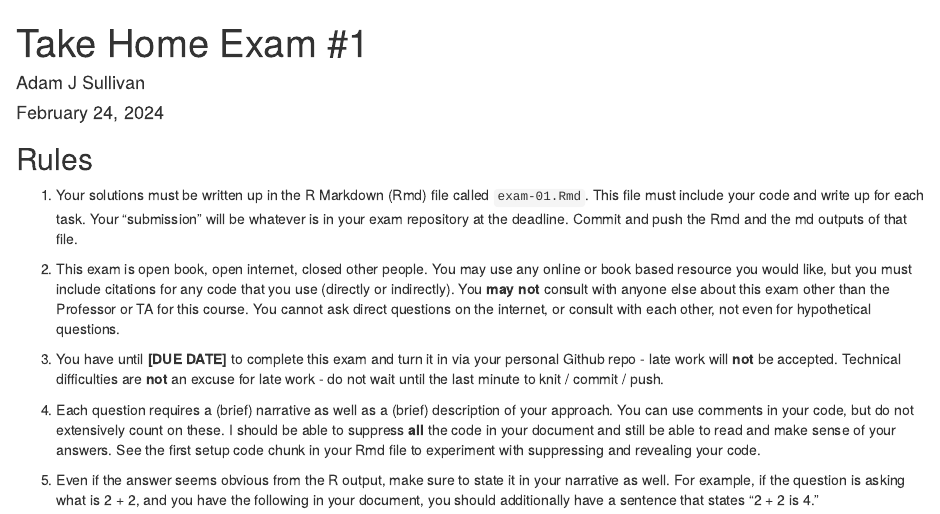
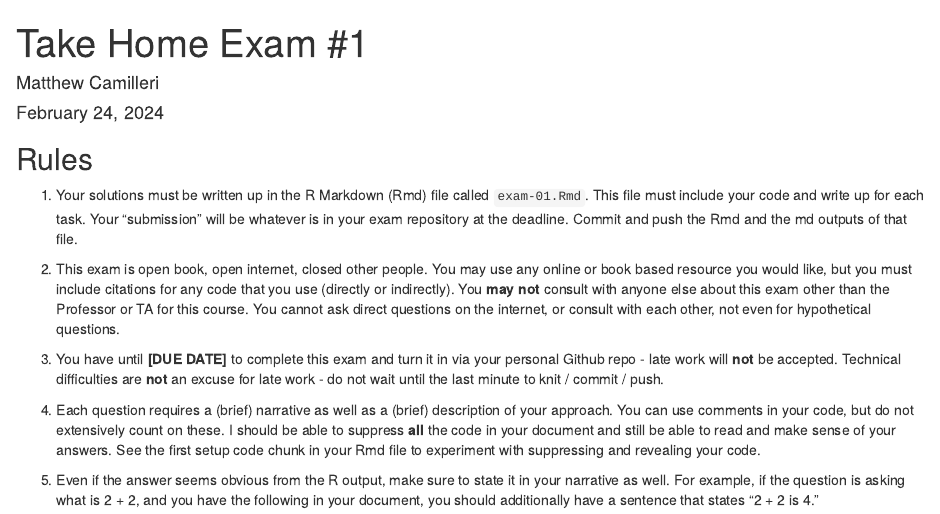
Before and after one commit to dsci-151-spr24/exam-01-MatthewDataScience, an R Markdown document (exam-01.Rmd): the page in a window 1100 px wide, from its top. Rendered offline with R 4.5, knitr and Pandoc, with nearby package versions.

Commit message:
added my name

```diff
--- a/exam-01.Rmd
+++ b/exam-01.Rmd
@@ -1,6 +1,6 @@
 ---
 title: "Take Home Exam #1"
-author: "Adam J Sullivan"
+author: "Matthew Camilleri"
 date: "February 24, 2024"
 output: html_document
 ---
```
